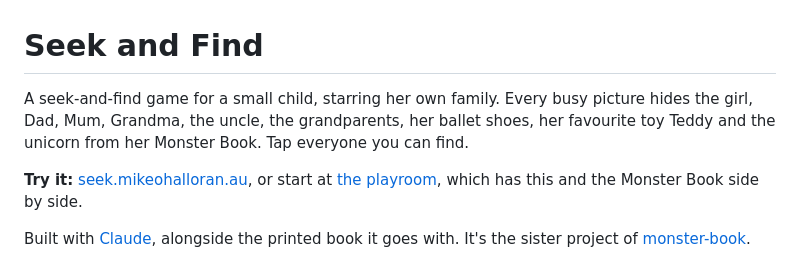
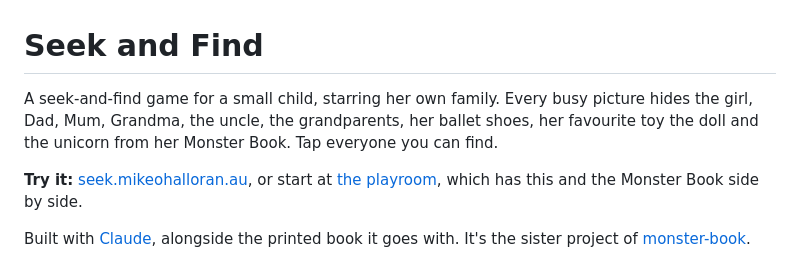
Before and after one commit to mikeohallo/seek-book, a Markdown page: README.md, the part around the change. GitHub-like rendering.

Commit message:
README: Teddy is the doll

```diff
--- a/README.md
+++ b/README.md
@@ -1,6 +1,6 @@
 # Seek and Find
 
-A seek-and-find game for a small child, starring her own family. Every busy picture hides the girl, Dad, Mum, Grandma, the uncle, the grandparents, her ballet shoes, her favourite toy Teddy and the unicorn from her Monster Book. Tap everyone you can find.
+A seek-and-find game for a small child, starring her own family. Every busy picture hides the girl, Dad, Mum, Grandma, the uncle, the grandparents, her ballet shoes, her favourite toy the doll and the unicorn from her Monster Book. Tap everyone you can find.
 
 **Try it:** [seek.mikeohalloran.au](https://seek.mikeohalloran.au/), or start at [the playroom](https://play.mikeohalloran.au/), which has this and the Monster Book side by side.
 
```
